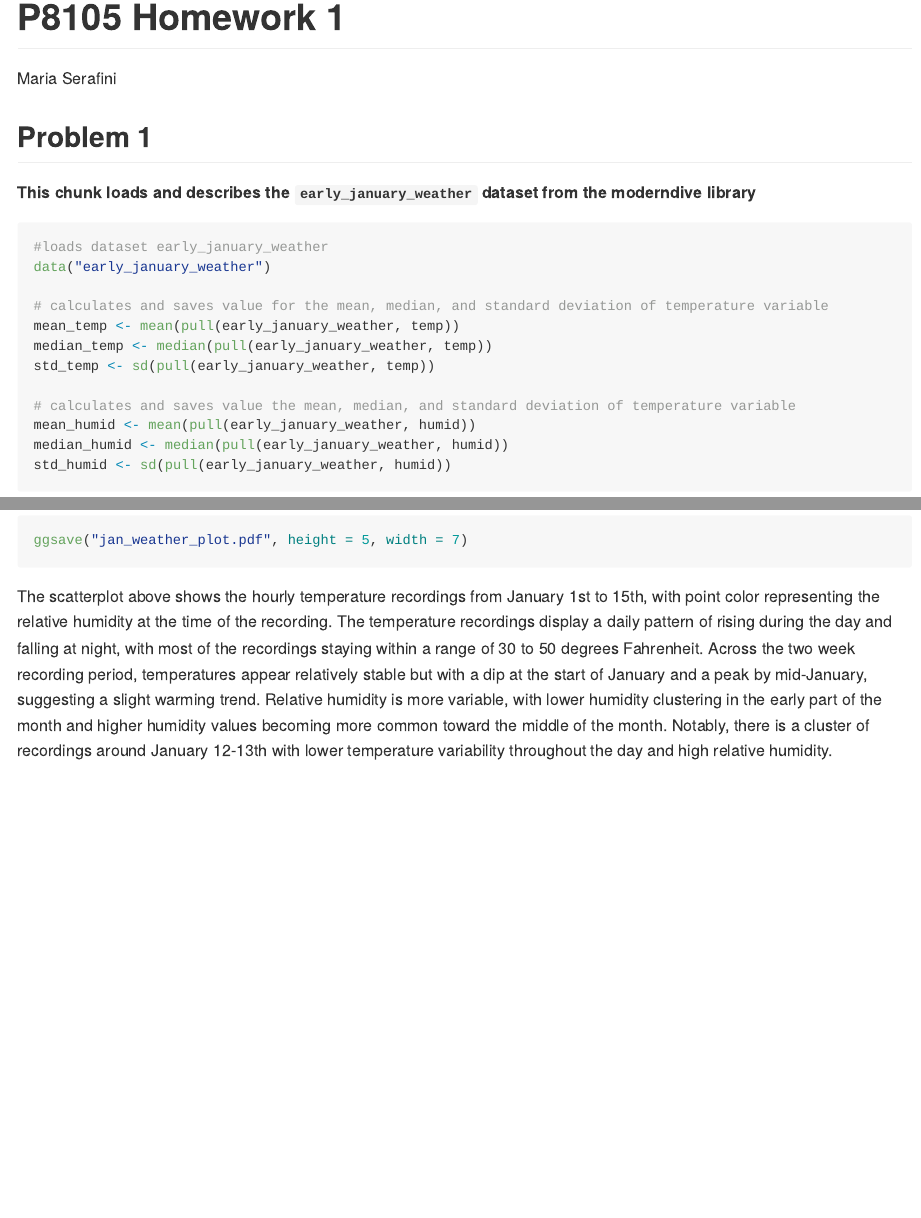
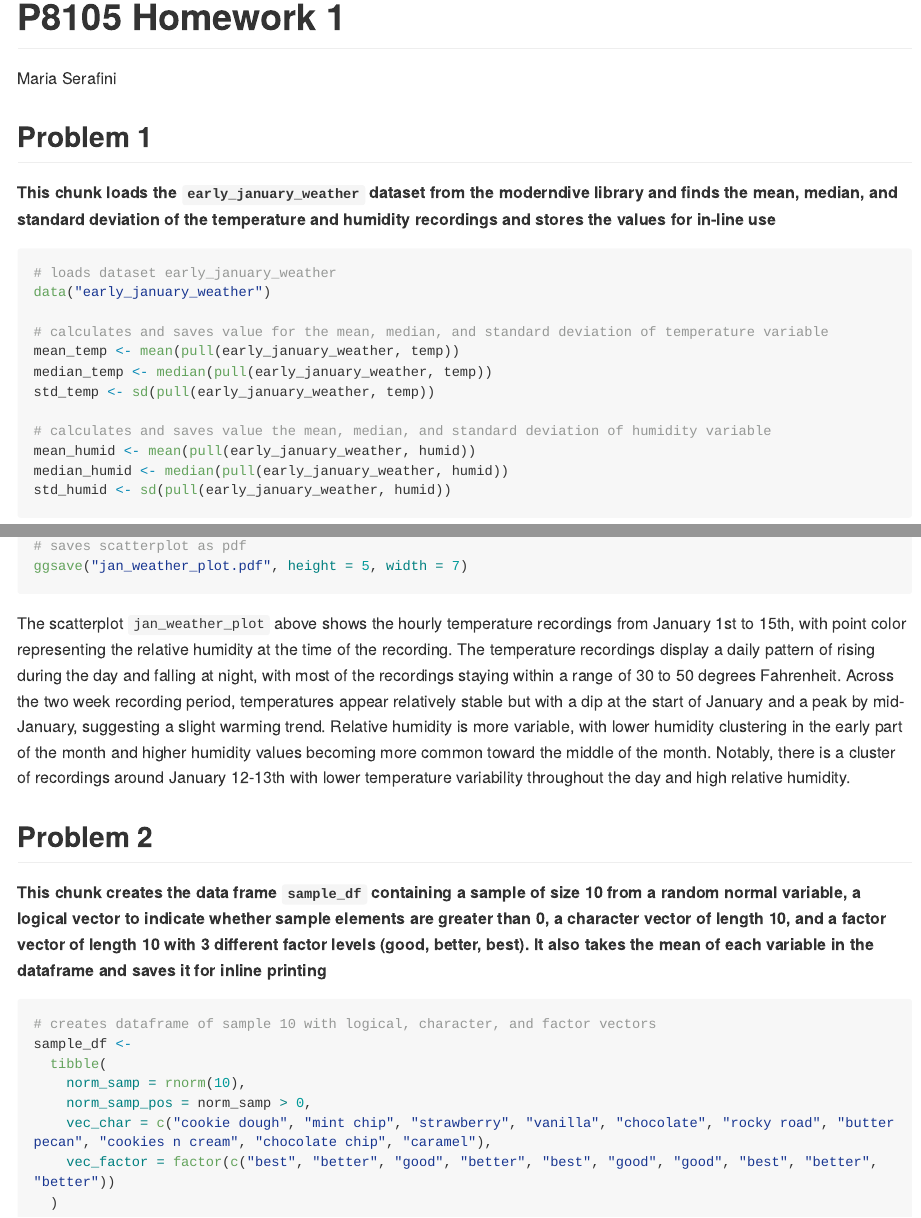
Before and after one commit to maria-serafini/p8105_hw1_mas2514, an R Markdown document (p8105_hw1_mas2514.Rmd): the page in a window 1100 px wide, from its top, and a second part further down, joined at a grey line. The pictures show the output file p8105_hw1_mas2514.md that the author committed with the source, drawn offline in the style of GitHub; long lines of code are wrapped.

Commit message:
creates dataframe of random sample with logical, character, and factor vectors & updates code comments

````diff
--- a/p8105_hw1_mas2514.Rmd
+++ b/p8105_hw1_mas2514.Rmd
@@ -12,10 +12,10 @@ library(tidyverse)
 ```
 
 
-__This chunk loads and describes the `early_january_weather` dataset from the moderndive library__
+__This chunk loads the `early_january_weather` dataset from the moderndive library and finds the mean, median, and standard deviation of the temperature and humidity recordings and stores the values for in-line use__
 
 ```{r early_january_weather data}
-#loads dataset early_january_weather
+# loads dataset early_january_weather
 data("early_january_weather")
 
 # calculates and saves value for the mean, median, and standard deviation of temperature variable
@@ -23,7 +23,7 @@ mean_temp <- mean(pull(early_january_weather, temp))
 median_temp <- median(pull(early_january_weather, temp))
 std_temp <- sd(pull(early_january_weather, temp))
 
-# calculates and saves value the mean, median, and standard deviation of temperature variable
+# calculates and saves value the mean, median, and standard deviation of humidity variable
 mean_humid <- mean(pull(early_january_weather, humid))
 median_humid <- median(pull(early_january_weather, humid))
 std_humid <- sd(pull(early_january_weather, humid))
@@ -57,4 +58,21 @@ ggplot(early_january_weather, aes(x = time_hour, y = temp, color = humid)) +
+# saves scatterplot as pdf
 ggsave("jan_weather_plot.pdf", height = 5, width = 7)
 ```
 
-The scatterplot above shows the hourly temperature recordings from January 1st to 15th, with point color representing the relative humidity at the time of the recording. The temperature recordings display a daily pattern of rising during the day and falling at night, with most of the recordings staying within a range of 30 to 50 degrees Fahrenheit. Across the two week recording period, temperatures appear relatively stable but with a dip at the start of January and a peak by mid-January, suggesting a slight warming trend. Relative humidity is more variable, with lower humidity clustering in the early part of the month and higher humidity values becoming more common toward the middle of the month. Notably, there is a cluster of recordings around January 12-13th with lower temperature variability throughout the day and high relative humidity.
+The scatterplot `jan_weather_plot` above shows the hourly temperature recordings from January 1st to 15th, with point color representing the relative humidity at the time of the recording. The temperature recordings display a daily pattern of rising during the day and falling at night, with most of the recordings staying within a range of 30 to 50 degrees Fahrenheit. Across the two week recording period, temperatures appear relatively stable but with a dip at the start of January and a peak by mid-January, suggesting a slight warming trend. Relative humidity is more variable, with lower humidity clustering in the early part of the month and higher humidity values becoming more common toward the middle of the month. Notably, there is a cluster of recordings around January 12-13th with lower temperature variability throughout the day and high relative humidity.
+
+
+## Problem 2
+
+__This chunk creates the data frame `sample_df` containing a sample of size 10 from a random normal variable, a logical vector to indicate whether sample elements are greater than 0, a character vector of length 10, and a factor vector of length 10 with 3 different factor levels (good, better, best). It also takes the mean of each variable in the dataframe and saves it for inline printing__
+
+```{r random sample}
+# creates dataframe of sample 10 with logical, character, and factor vectors
+sample_df <-
+  tibble(
+    norm_samp = rnorm(10),
+    norm_samp_pos = norm_samp > 0,
+    vec_char = c("cookie dough", "mint chip", "strawberry", "vanilla", "chocolate", "rocky road", "butter pecan", "cookies n cream", "chocolate chip", "caramel"),
+    vec_factor = factor(c("best", "better", "good", "better", "best", "good", "good", "best", "better", "better"))
+  )
+```
````
Also changed, not shown: p8105_hw1_mas2514.md, p8105_hw1_mas2514.Rmd (5 more changed lines).
